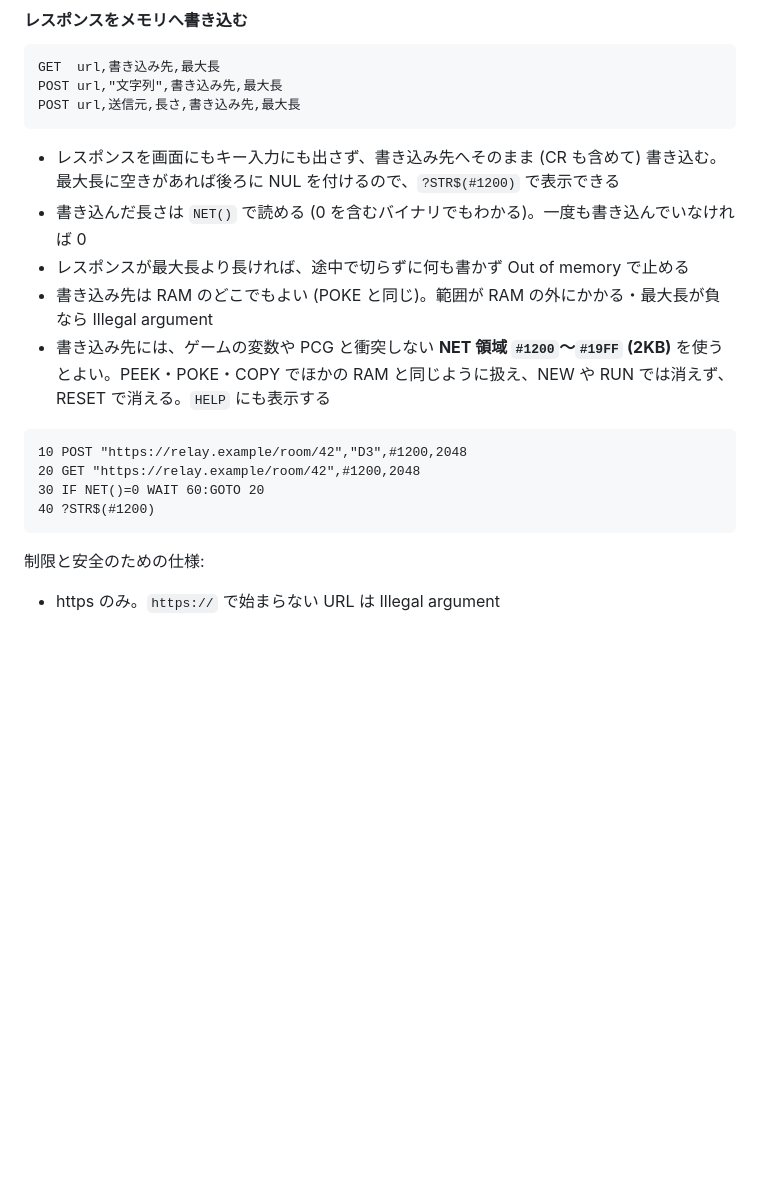
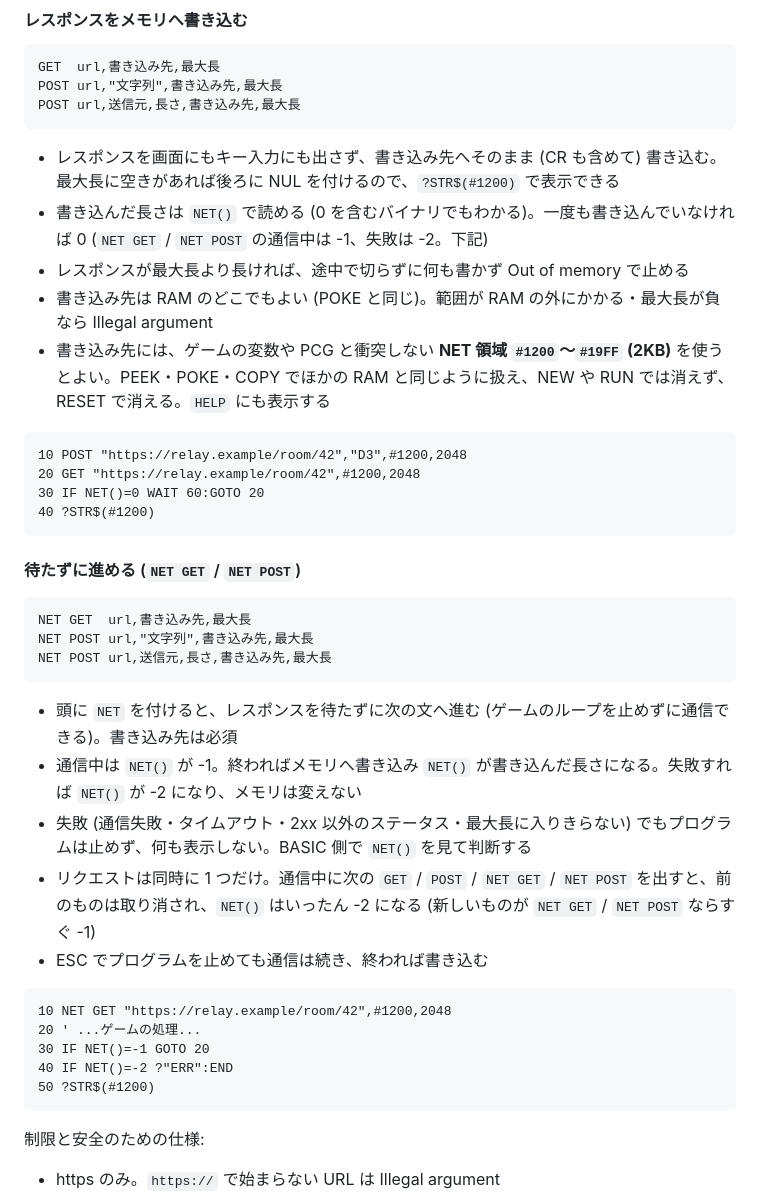
Before and after one commit to Shiyo1101/ichigocrate, a Markdown page: core/README.md, the part around the change. Rendered like a GitHub page; blank space fills up the shorter version.

Commit message:
docs(core): NET GET / NET POST を説明

````diff
--- a/core/README.md
+++ b/core/README.md
@@ -88,7 +88,7 @@ POST url,送信元,長さ,書き込み先,最大長
 ```
 
 - レスポンスを画面にもキー入力にも出さず、書き込み先へそのまま (CR も含めて) 書き込む。最大長に空きがあれば後ろに NUL を付けるので、`?STR$(#1200)` で表示できる
-- 書き込んだ長さは `NET()` で読める (0 を含むバイナリでもわかる)。一度も書き込んでいなければ 0
+- 書き込んだ長さは `NET()` で読める (0 を含むバイナリでもわかる)。一度も書き込んでいなければ 0 (`NET GET` / `NET POST` の通信中は -1、失敗は -2。下記)
 - レスポンスが最大長より長ければ、途中で切らずに何も書かず Out of memory で止める
 - 書き込み先は RAM のどこでもよい (POKE と同じ)。範囲が RAM の外にかかる・最大長が負なら Illegal argument
 - 書き込み先には、ゲームの変数や PCG と衝突しない **NET 領域 `#1200`〜`#19FF` (2KB)** を使うとよい。PEEK・POKE・COPY でほかの RAM と同じように扱え、NEW や RUN では消えず、RESET で消える。`HELP` にも表示する
@@ -98,6 +98,28 @@ POST url,送信元,長さ,書き込み先,最大長
 20 GET "https://relay.example/room/42",#1200,2048
 30 IF NET()=0 WAIT 60:GOTO 20
 40 ?STR$(#1200)
+```
+
+#### 待たずに進める (`NET GET` / `NET POST`)
+
+```basic
+NET GET  url,書き込み先,最大長
+NET POST url,"文字列",書き込み先,最大長
+NET POST url,送信元,長さ,書き込み先,最大長
+```
+
+- 頭に `NET` を付けると、レスポンスを待たずに次の文へ進む (ゲームのループを止めずに通信できる)。書き込み先は必須
+- 通信中は `NET()` が -1。終わればメモリへ書き込み `NET()` が書き込んだ長さになる。失敗すれば `NET()` が -2 になり、メモリは変えない
+- 失敗 (通信失敗・タイムアウト・2xx 以外のステータス・最大長に入りきらない) でもプログラムは止めず、何も表示しない。BASIC 側で `NET()` を見て判断する
+- リクエストは同時に 1 つだけ。通信中に次の `GET` / `POST` / `NET GET` / `NET POST` を出すと、前のものは取り消され、`NET()` はいったん -2 になる (新しいものが `NET GET` / `NET POST` ならすぐ -1)
+- ESC でプログラムを止めても通信は続き、終われば書き込む
+
+```basic
+10 NET GET "https://relay.example/room/42",#1200,2048
+20 ' ...ゲームの処理...
+30 IF NET()=-1 GOTO 20
+40 IF NET()=-2 ?"ERR":END
+50 ?STR$(#1200)
 ```
 
 制限と安全のための仕様:
````
